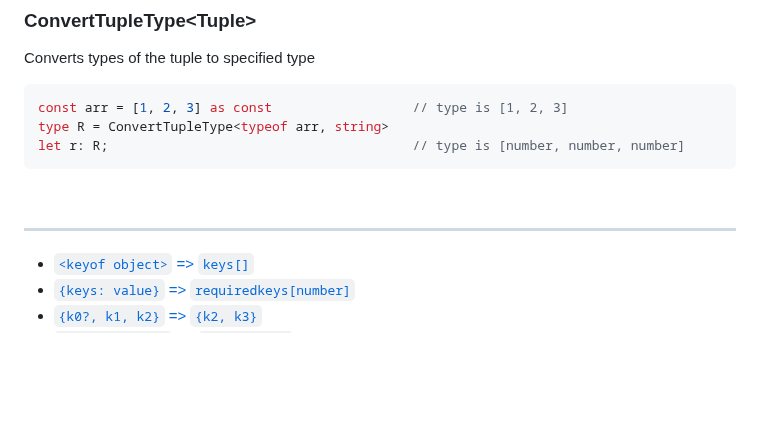
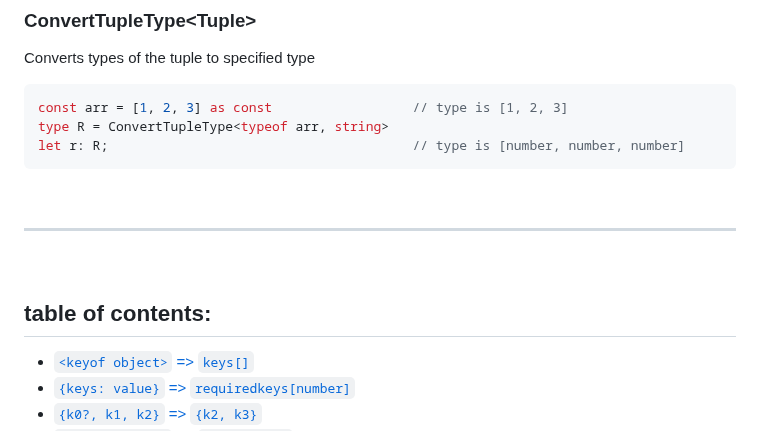
Before and after one commit to Sanshain/types-spring, a Markdown page: sources/utils/README.md, the part around the change. Drawn GitHub-style; blank space fills up the shorter version.

```diff
--- a/sources/utils/README.md
+++ b/sources/utils/README.md
@@ -141,6 +141,9 @@ let r: R;                                       // type is [number, number, numb
 
 <br>
 <hr>
+<br>
+
+## table of contents:
 
 
 - [`<keyof object>` => `keys[]`](https://github.com/Sanshain/types-spring/tree/master/sources/utils#keysarraykeys)
```
